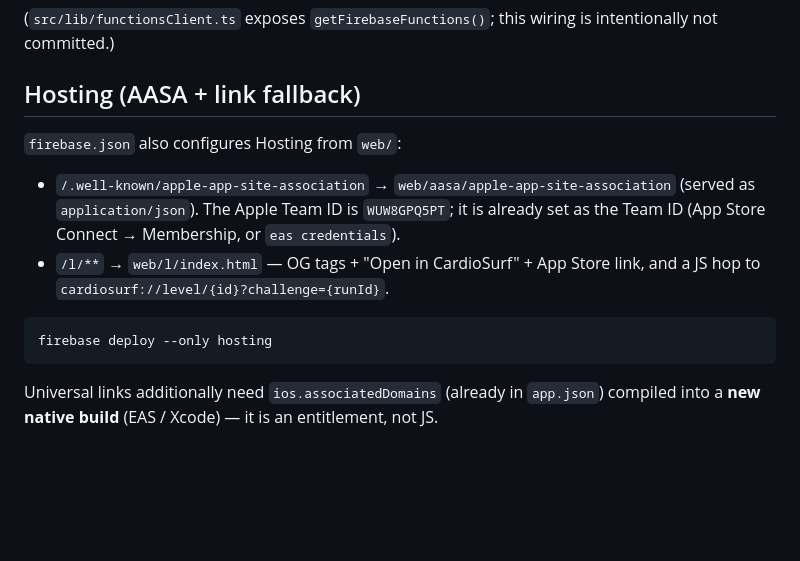
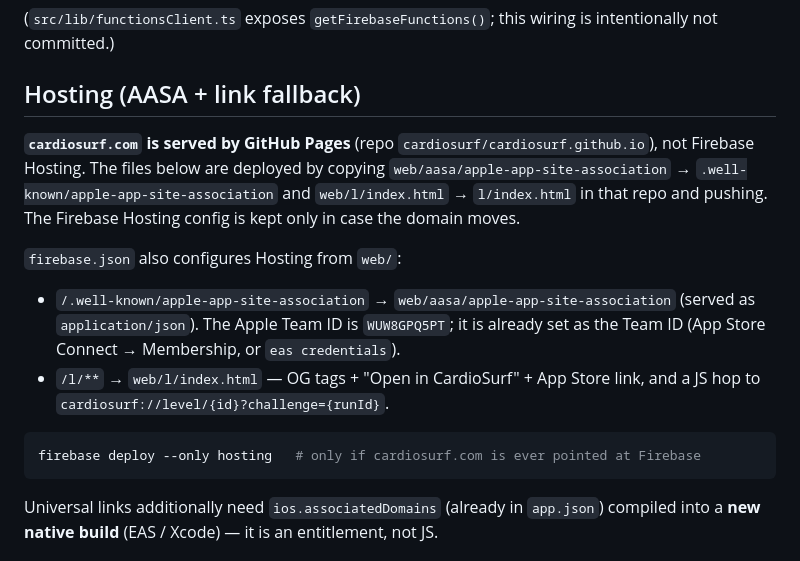
Before and after one commit to msamim10/cardioapp, a Markdown page: functions/README.md, the part around the change. Rendered like a GitHub page; blank space fills up the shorter version.

````diff
--- a/functions/README.md
+++ b/functions/README.md
@@ -123,6 +123,13 @@ intentionally not committed.)
 
 ## Hosting (AASA + link fallback)
 
+**`cardiosurf.com` is served by GitHub Pages** (repo
+`cardiosurf/cardiosurf.github.io`), not Firebase Hosting. The files below are
+deployed by copying `web/aasa/apple-app-site-association` →
+`.well-known/apple-app-site-association` and `web/l/index.html` → `l/index.html`
+in that repo and pushing. The Firebase Hosting config is kept only in case the
+domain moves.
+
 `firebase.json` also configures Hosting from `web/`:
 
 - `/.well-known/apple-app-site-association` → `web/aasa/apple-app-site-association`
@@ -132,7 +139,7 @@ intentionally not committed.)
   link, and a JS hop to `cardiosurf://level/{id}?challenge={runId}`.
 
 ```sh
-firebase deploy --only hosting
+firebase deploy --only hosting   # only if cardiosurf.com is ever pointed at Firebase
 ```
 
 Universal links additionally need `ios.associatedDomains` (already in
````
Also changed, not shown: docs/LEADERBOARDS.md (+12 -4 lines).
